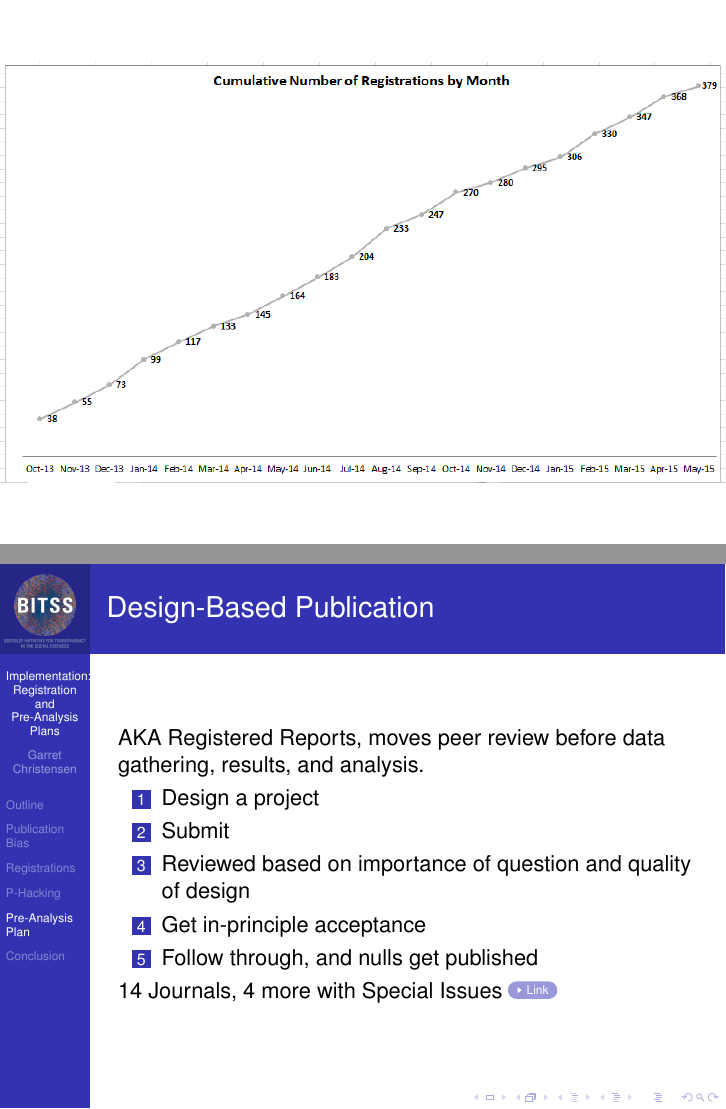
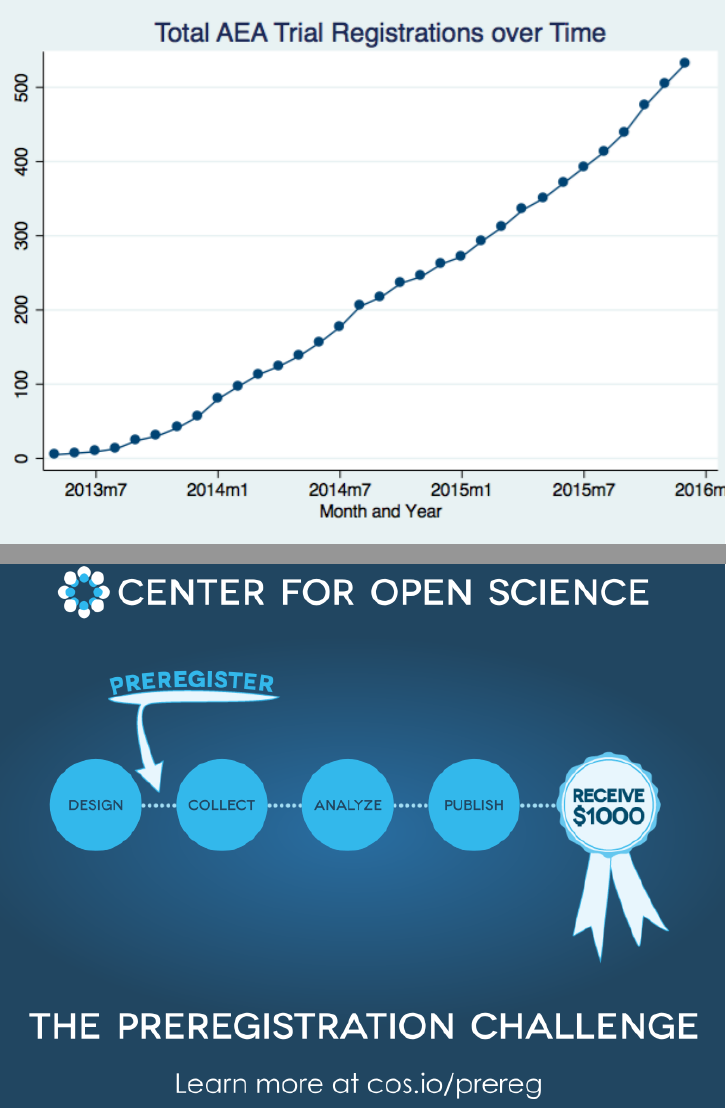
Before and after one commit to BITSS/ICPSR2016, LaTeX slides (2-Reg-and-PAP/Reg_PAPslides.tex): pages 8 and 28 of 29 before the commit and pages 8 and 30 of 33 after it, joined at a grey line. Compiled offline with pdfLaTeX.

Commit message:
updating images and extending slides

```diff
--- a/2-Reg-and-PAP/Reg_PAPslides.tex
+++ b/2-Reg-and-PAP/Reg_PAPslides.tex
@@ -167,7 +167,15 @@
     \begin{frame}[plain, label=AEAreg]
          \begin{tikzpicture}[remember picture,overlay]
             \node[at=(current page.center)] {
-                \includegraphics[width=\paperwidth]{../Images/AEAreg.png}
+                \includegraphics[height=\paperheight]{../Images/AEARegistrations.PNG}
+            };
+        \end{tikzpicture}
+     \end{frame}
+
+     \begin{frame}[plain, label=AEAreg]
+         \begin{tikzpicture}[remember picture,overlay]
+            \node[at=(current page.center)] {
+                \includegraphics[height=\paperheight]{../Images/AEANewRegistrations.PNG}
             };
         \end{tikzpicture}
      \end{frame}
@@ -434,6 +449,17 @@
 	\end{itemize}
 \end{frame}
 
+{ % all template changes are local to this group.
+    \setbeamertemplate{navigation symbols}{}
+    \begin{frame}[plain]
+         \begin{tikzpicture}[remember picture,overlay]
+            \node[at=(current page.center)] {
+                \includegraphics[width=\paperwidth]{../Images/preregchallenge.png}
+            };
+        \end{tikzpicture}
+     \end{frame}
+}
+
 %%%%%%%%%%%%%%%%%%%%%%%%%%%%%%%%%%%%%%%%%%%%%%%%%%%%%%%%%%%%%%%
 \begin{frame}{Design-Based Publication}
 AKA Registered Reports, moves peer review before data gathering, results, and analysis.
```
Also changed, not shown: 3-DataSharing-and-Rep/Data-and-Replication.tex (+8 -0 lines), 2-Reg-and-PAP/Reg_PAPslides.pdf, Images/GoBifo0.PNG (added), Images/TakingUpTop.PNG (added), 2-Reg-and-PAP/Reg_PAPslides.tex (18 more changed lines), 1 other file.
